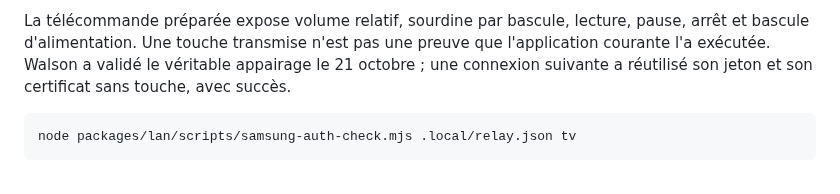
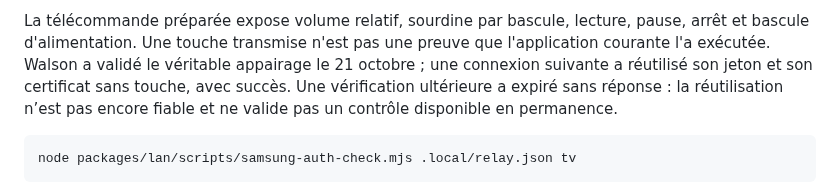
Before and after one commit to Walson-A/Trano, a Markdown page: docs/local-network.md, the part around the change. Rendered like a GitHub page.

```diff
--- a/docs/local-network.md
+++ b/docs/local-network.md
@@ -175,7 +175,9 @@ La télécommande préparée expose volume relatif, sourdine par bascule,
 lecture, pause, arrêt et bascule d'alimentation. Une touche transmise n'est
 pas une preuve que l'application courante l'a exécutée. Walson a validé le
 véritable appairage le 21 octobre ; une connexion suivante a réutilisé son
-jeton et son certificat sans touche, avec succès.
+jeton et son certificat sans touche, avec succès. Une vérification ultérieure
+a expiré sans réponse : la réutilisation n’est pas encore fiable et ne valide
+pas un contrôle disponible en permanence.
 
     node packages/lan/scripts/samsung-auth-check.mjs .local/relay.json tv
 
```
Also changed, not shown: docs/research/2026-10-20-local-network.md (+6 -0 lines).
